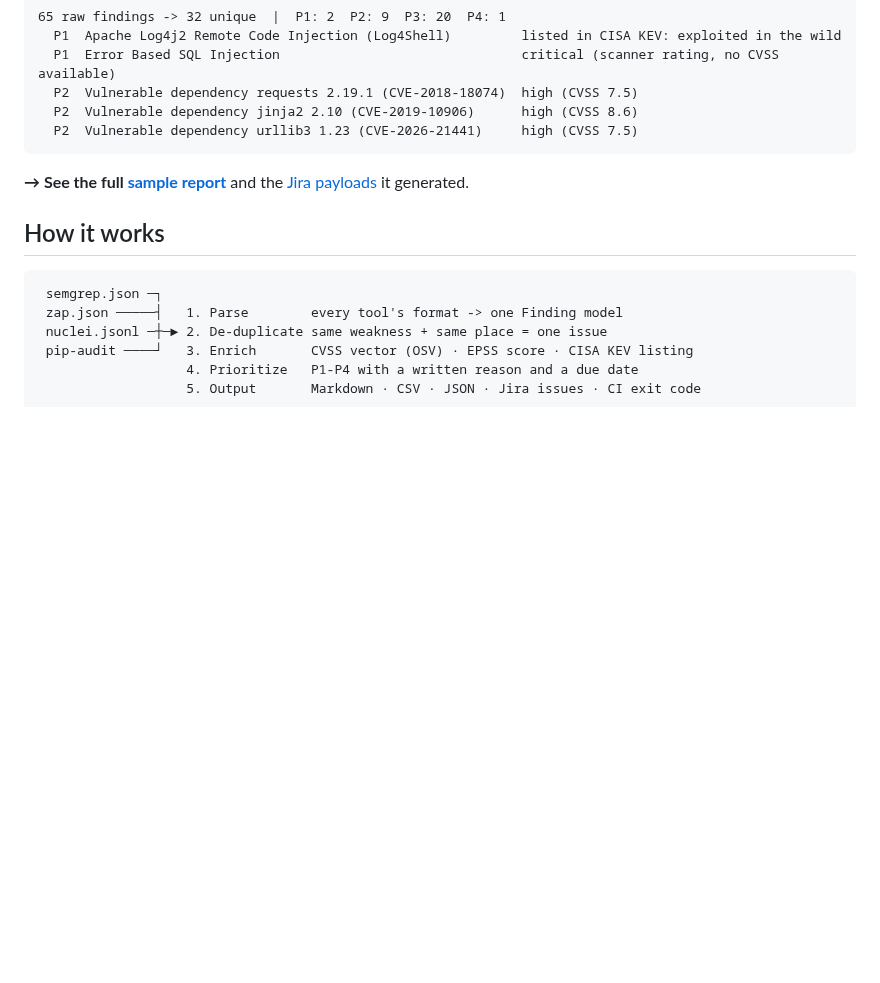
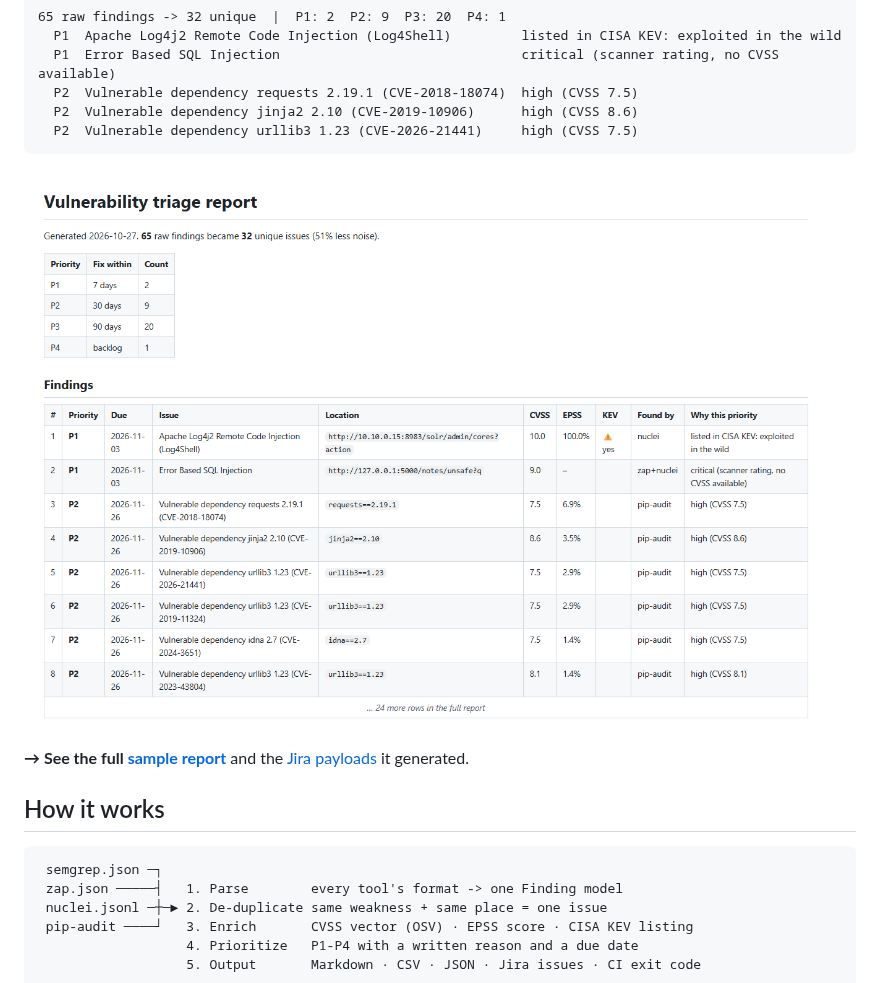
Before and after one commit to Uppula4070/vuln-triage-automation, a Markdown page: README.md, the part around the change. Drawn GitHub-style; pictures changed too: docs/report-preview.png (added); blank space fills up the shorter version.

Commit message:
Add report screenshot to README

````diff
--- a/README.md
+++ b/README.md
@@ -16,6 +16,8 @@ $ vulntriage --semgrep semgrep.json --zap zap.json --nuclei nuclei.jsonl --pip-a
   P2  Vulnerable dependency jinja2 2.10 (CVE-2019-10906)      high (CVSS 8.6)
   P2  Vulnerable dependency urllib3 1.23 (CVE-2026-21441)     high (CVSS 7.5)
 ```
+
+![Ranked findings table from the sample report: Log4Shell first because it is on the CISA KEV list](docs/report-preview.png)
 
 **→ See the full [sample report](docs/sample-report.md)** and the [Jira payloads](docs/sample-jira-issues.json) it generated.
 
````
